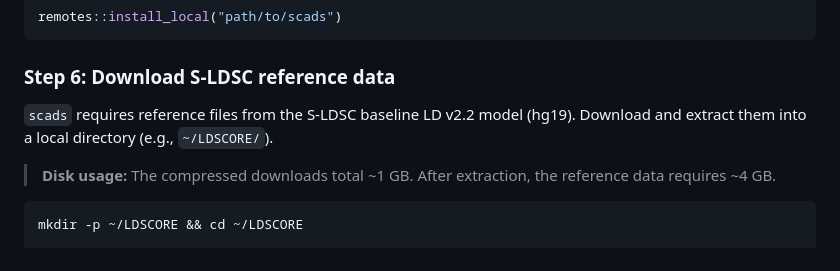
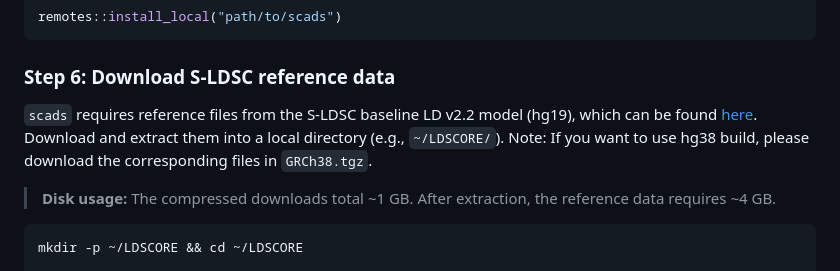
Before and after one commit to szhaolab/scads, a Markdown page: README.md, the part around the change. Rendered like a GitHub page.

Commit message:
Update README with Zenodo link and hg38 note for S-LDSC reference data
Co-Authored-By: Claude Sonnet 4.6 <noreply@anthropic.com>

```diff
--- a/README.md
+++ b/README.md
@@ -112,7 +112,7 @@ remotes::install_local("path/to/scads")
 
 ### Step 6: Download S-LDSC reference data
 
-`scads` requires reference files from the S-LDSC baseline LD v2.2 model (hg19). Download and extract them into a local directory (e.g., `~/LDSCORE/`).
+`scads` requires reference files from the S-LDSC baseline LD v2.2 model (hg19), which can be found [here](https://zenodo.org/records/10515792). Download and extract them into a local directory (e.g., `~/LDSCORE/`). Note: If you want to use hg38 build, please download the corresponding files in `GRCh38.tgz`.
 
 > **Disk usage:** The compressed downloads total ~1 GB. After extraction, the reference data requires ~4 GB.
 
```
